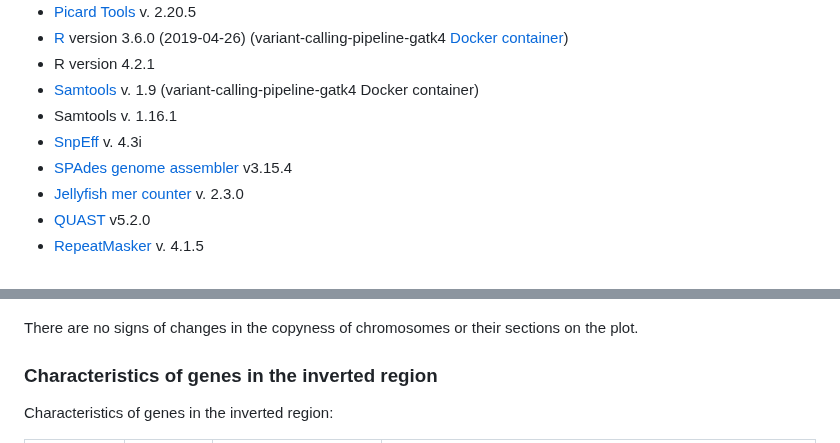
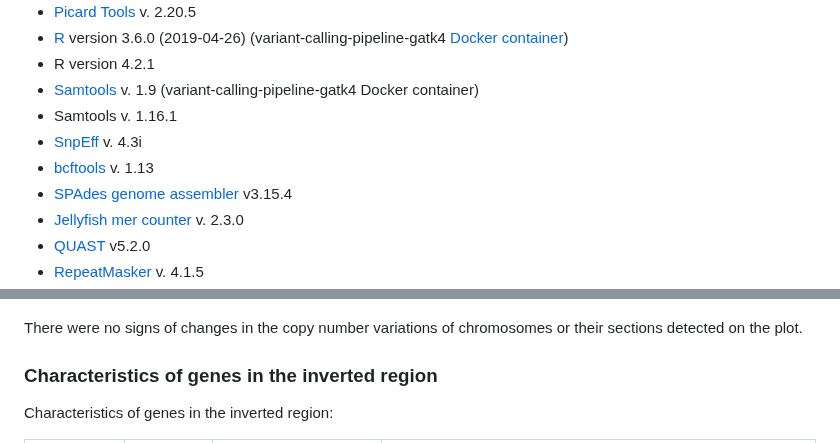
Before and after one commit to CyanusCentaurea/Yeast_genome_project, a Markdown page: README.md, 2 parts joined by grey strips. GitHub-like rendering.

```diff
--- a/README.md
+++ b/README.md
@@ -99,6 +99,7 @@ The project combined two major tasks:
 * [Samtools](https://www.htslib.org/) v. 1.9 (variant-calling-pipeline-gatk4 Docker container)
 * Samtools v. 1.16.1
 * [SnpEff](https://pcingola.github.io/SnpEff/) v. 4.3i
+* [bcftools](https://samtools.github.io/bcftools/bcftools.html) v. 1.13
 * [SPAdes genome assembler](https://cab.spbu.ru/software/spades/) v3.15.4
 * [Jellyfish mer counter](https://genome.umd.edu/jellyfish.html) v. 2.3.0
 * [QUAST](https://cab.spbu.ru/software/quast/) v5.2.0
@@ -599,7 +600,7 @@ This file can be found in 117_001_coverage/Rub117_GAATTCGT-CCTATCCT_L001_recal_r
 
 ![img_14.png](Figures/img_14.png)
 
-There are no signs of changes in the copyness of chromosomes or their sections on the plot.
+There were no signs of changes in the copy number variations of chromosomes or their sections detected on the plot.
 
 ### Characteristics of genes in the inverted region <div id='inversion_genes'/>
 
```
Also changed, not shown: other parts of README.md (+9 -9 lines).
